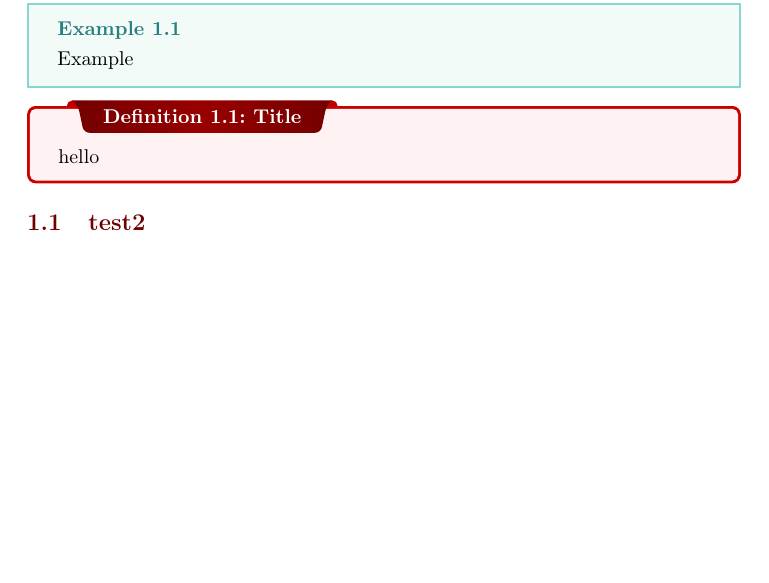
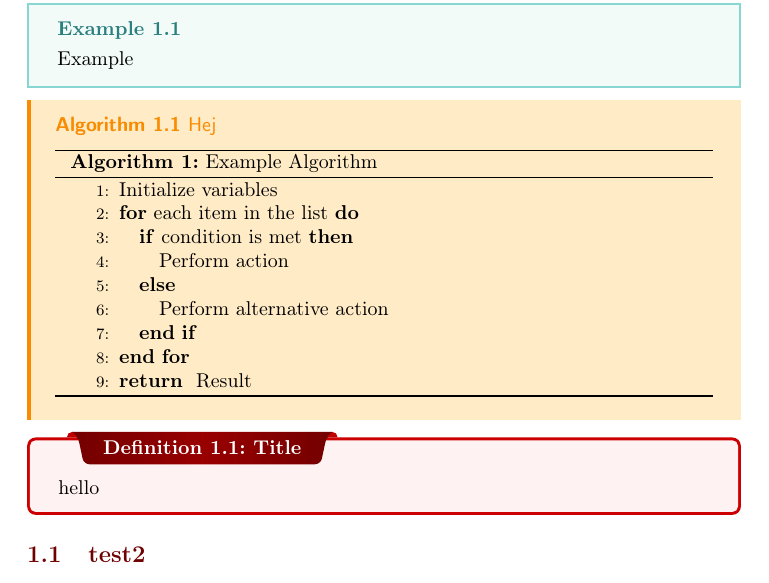
Before and after one commit to jacobtuxen/latex_template_notes, a LaTeX document (main.tex, which reads chapters/chapter1.tex, graphics/graphics.tex, preamble/preamble.tex): part of page 3 of 3, cut so that both start at the same text, the shorter picture padded with empty space. Compiled offline with pdfLaTeX.

Commit message:
added algorithm env

```diff
--- a/chapters/chapter1.tex
+++ b/chapters/chapter1.tex
@@ -4,6 +4,22 @@
   Random text
   \nt{test note}
   \ex{}{Example}
+  \algo{Hej}{
+    \begin{algorithm}[H]
+      \caption{Example Algorithm}
+      \begin{algorithmic}[1] % [1] for line numbering
+          \STATE Initialize variables
+          \FOR{each item in the list}
+              \IF{condition is met}
+                  \STATE Perform action
+              \ELSE
+                  \STATE Perform alternative action
+              \ENDIF
+          \ENDFOR
+          \RETURN Result
+      \end{algorithmic}
+      \end{algorithm}
+  }
   \dfn{Title}{hello}
   \subsection{test2}
   \subsubsection{test3}
--- a/graphics/graphics.tex
+++ b/graphics/graphics.tex
@@ -4,6 +4,8 @@
 \definecolor{myr}{RGB}{199, 68, 64}
 \definecolor{mytheorembg}{HTML}{F2F2F9}
 \definecolor{mytheoremfr}{HTML}{00007B}
+\definecolor{myalgobg}{HTML}{ffecc6}
+\definecolor{myalgofr}{HTML}{f88b00}
 \definecolor{mylenmabg}{HTML}{FFFAF8}
 \definecolor{mylenmafr}{HTML}{983b0f}
 \definecolor{mypropbg}{HTML}{f2fbfc}
@@ -285,15 +287,52 @@
 }
 {ex}
 
+%================================
+% ALGORITHM BOX
+%================================
 
+\newtcbtheorem[number within=section]{Algo}{Algorithm}
+{%
+	enhanced,
+	breakable,
+	colback = myalgobg,
+	frame hidden,
+	boxrule = 0sp,
+	borderline west = {2pt}{0pt}{myalgofr},
+	sharp corners,
+	detach title,
+	before upper = \tcbtitle\par\smallskip,
+	coltitle = myalgofr,
+	fonttitle = \bfseries\sffamily,
+	description font = \mdseries,
+	separator sign none,
+	segmentation style={solid, myalgofr},
+}
+{al}
+
+\tcbuselibrary{theorems,skins,hooks}
+\newtcolorbox{Algocon}
+{%
+	enhanced
+	,breakable
+	,colback = myalgobg
+	,frame hidden
+	,boxrule = 0sp
+	,borderline west = {2pt}{0pt}{myalgofr}
+	,sharp corners
+	,description font = \mdseries
+	,separator sign none
+}
 
 \newcommand{\thm}[2]{\begin{Theorem}{#1}{}#2\end{Theorem}}
+\newcommand{\algo}[2]{\begin{Algo}{#1}{}#2\end{Algo}}
 \newcommand{\cor}[2]{\begin{Corollary}{#1}{}#2\end{Corollary}}
 \newcommand{\mlenma}[2]{\begin{Lenma}{#1}{}#2\end{Lenma}}
 \newcommand{\mprop}[2]{\begin{Prop}{#1}{}#2\end{Prop}}
 \newcommand{\clm}[3]{\begin{claim}{#1}{#2}#3\end{claim}}
 \newcommand{\wc}[2]{\begin{wconc}{#1}{}\setlength{\parindent}{1cm}#2\end{wconc}}
 \newcommand{\thmcon}[1]{\begin{Theoremcon}{#1}\end{Theoremcon}}
+\newcommand{\algcon}[1]{\begin{Algocon}{#1}\end{Algocon}}
 \newcommand{\ex}[2]{\begin{Example}{#1}{}#2\end{Example}}
 \newcommand{\dfn}[2]{\begin{Definition}[colbacktitle=red!75!black]{#1}{}#2\end{Definition}}
 \newcommand{\dfnc}[2]{\begin{definition}[colbacktitle=red!75!black]{#1}{}#2\end{definition}}
--- a/preamble/preamble.tex
+++ b/preamble/preamble.tex
@@ -22,6 +22,7 @@
 \usepackage{bookmark}
 \usepackage{tikz}
 \usepackage{titlesec}
+\usepackage{algorithmic}
 
 %-----------images manipulation----------------
 \usepackage{subcaption}                        % for more pictures in one figure
```
Also changed, not shown: main.pdf, 4 other files.
